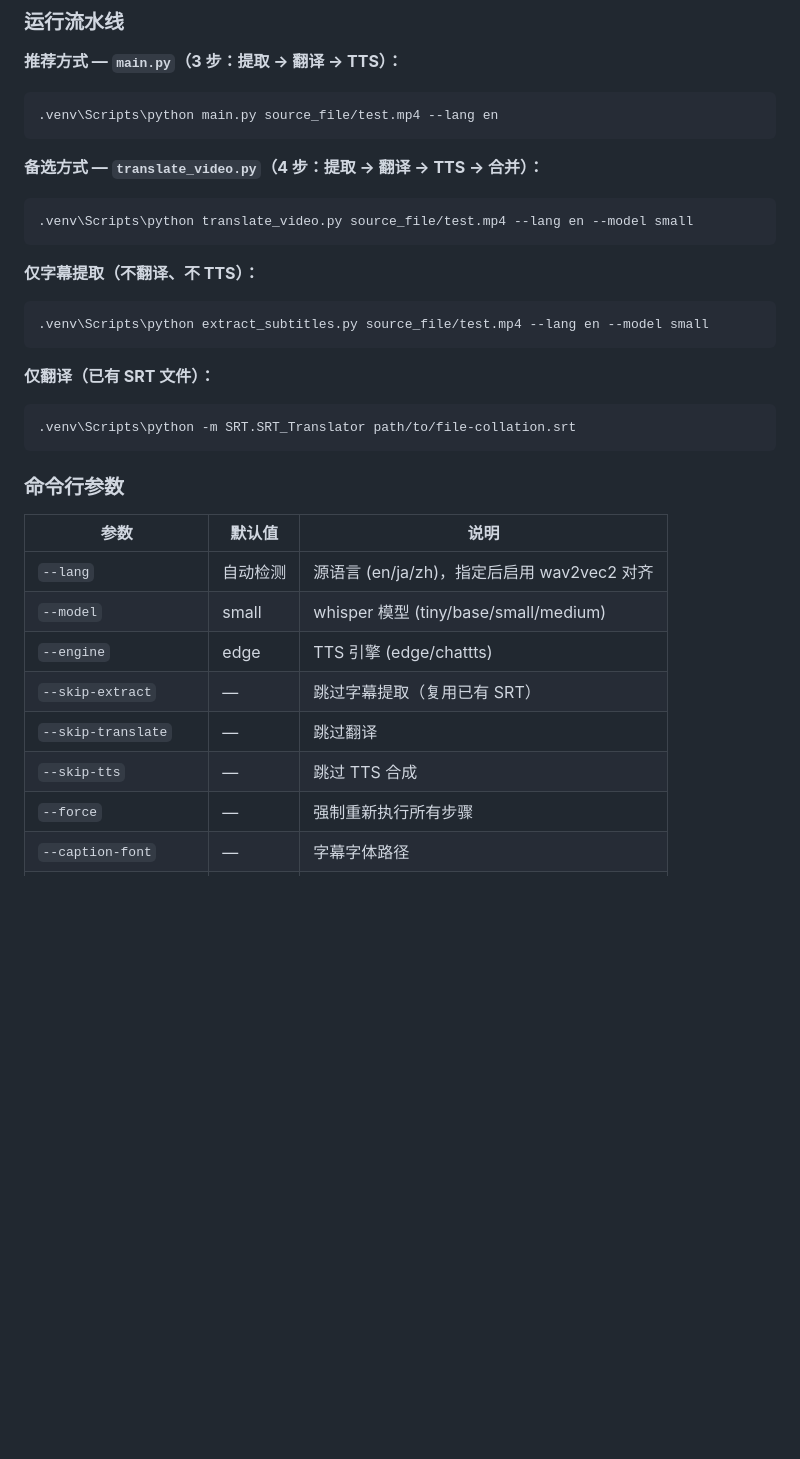
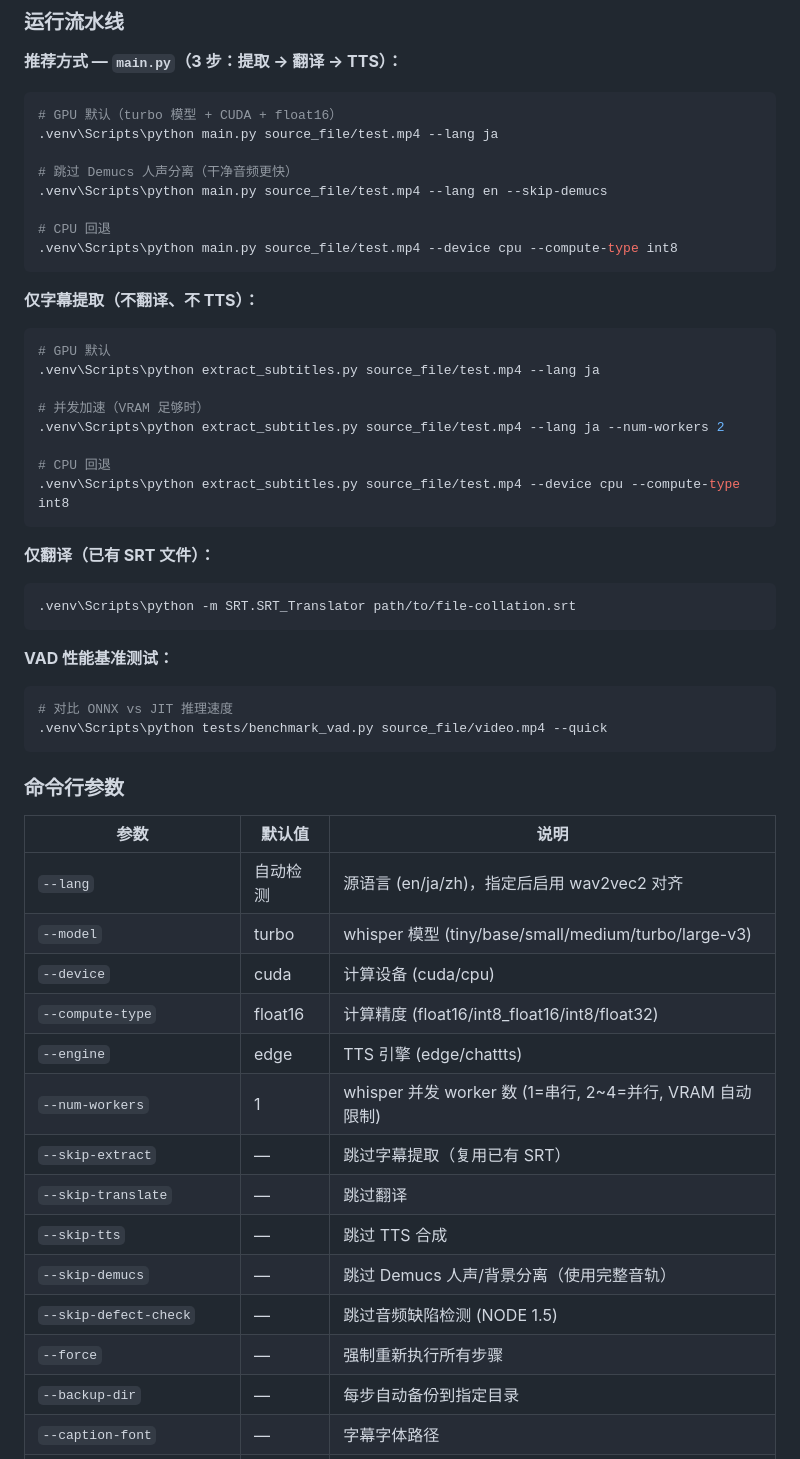
Before and after one commit to Friend-Xu/Translate-video-WebUI, a Markdown page: README.md, the part around one of its changes. Drawn GitHub-style; blank space fills up the shorter version.

````diff
--- a/README.md
+++ b/README.md
@@ -28,19 +29,27 @@ pip install -r requirements.txt
 **推荐方式 — `main.py`（3 步：提取 → 翻译 → TTS）：**
 
 ```bash
-.venv\Scripts\python main.py source_file/test.mp4 --lang en
-```
+# GPU 默认（turbo 模型 + CUDA + float16）
+.venv\Scripts\python main.py source_file/test.mp4 --lang ja
 
-**备选方式 — `translate_video.py`（4 步：提取 → 翻译 → TTS → 合并）：**
+# 跳过 Demucs 人声分离（干净音频更快）
+.venv\Scripts\python main.py source_file/test.mp4 --lang en --skip-demucs
 
-```bash
-.venv\Scripts\python translate_video.py source_file/test.mp4 --lang en --model small
+# CPU 回退
+.venv\Scripts\python main.py source_file/test.mp4 --device cpu --compute-type int8
 ```
 
 **仅字幕提取（不翻译、不 TTS）：**
 
 ```bash
-.venv\Scripts\python extract_subtitles.py source_file/test.mp4 --lang en --model small
+# GPU 默认
+.venv\Scripts\python extract_subtitles.py source_file/test.mp4 --lang ja
+
+# 并发加速（VRAM 足够时）
+.venv\Scripts\python extract_subtitles.py source_file/test.mp4 --lang ja --num-workers 2
+
+# CPU 回退
+.venv\Scripts\python extract_subtitles.py source_file/test.mp4 --device cpu --compute-type int8
 ```
 
 **仅翻译（已有 SRT 文件）：**
@@ -49,15 +58,28 @@ pip install -r requirements.txt
 .venv\Scripts\python -m SRT.SRT_Translator path/to/file-collation.srt
 ```
 
+**VAD 性能基准测试：**
+
+```bash
+# 对比 ONNX vs JIT 推理速度
+.venv\Scripts\python tests/benchmark_vad.py source_file/video.mp4 --quick
+```
+
 ### 命令行参数
 
 | 参数 | 默认值 | 说明 |
 |------|--------|------|
 | `--lang` | 自动检测 | 源语言 (en/ja/zh)，指定后启用 wav2vec2 对齐 |
-| `--model` | small | whisper 模型 (tiny/base/small/medium) |
+| `--model` | turbo | whisper 模型 (tiny/base/small/medium/turbo/large-v3) |
+| `--device` | cuda | 计算设备 (cuda/cpu) |
+| `--compute-type` | float16 | 计算精度 (float16/int8_float16/int8/float32) |
 | `--engine` | edge | TTS 引擎 (edge/chattts) |
+| `--num-workers` | 1 | whisper 并发 worker 数 (1=串行, 2~4=并行, VRAM 自动限制) |
 | `--skip-extract` | — | 跳过字幕提取（复用已有 SRT） |
 | `--skip-translate` | — | 跳过翻译 |
 | `--skip-tts` | — | 跳过 TTS 合成 |
+| `--skip-demucs` | — | 跳过 Demucs 人声/背景分离（使用完整音轨） |
+| `--skip-defect-check` | — | 跳过音频缺陷检测 (NODE 1.5) |
 | `--force` | — | 强制重新执行所有步骤 |
+| `--backup-dir` | — | 每步自动备份到指定目录 |
 | `--caption-font` | — | 字幕字体路径 |
````
Also changed, not shown: other parts of README.md (+37 -13 lines).
